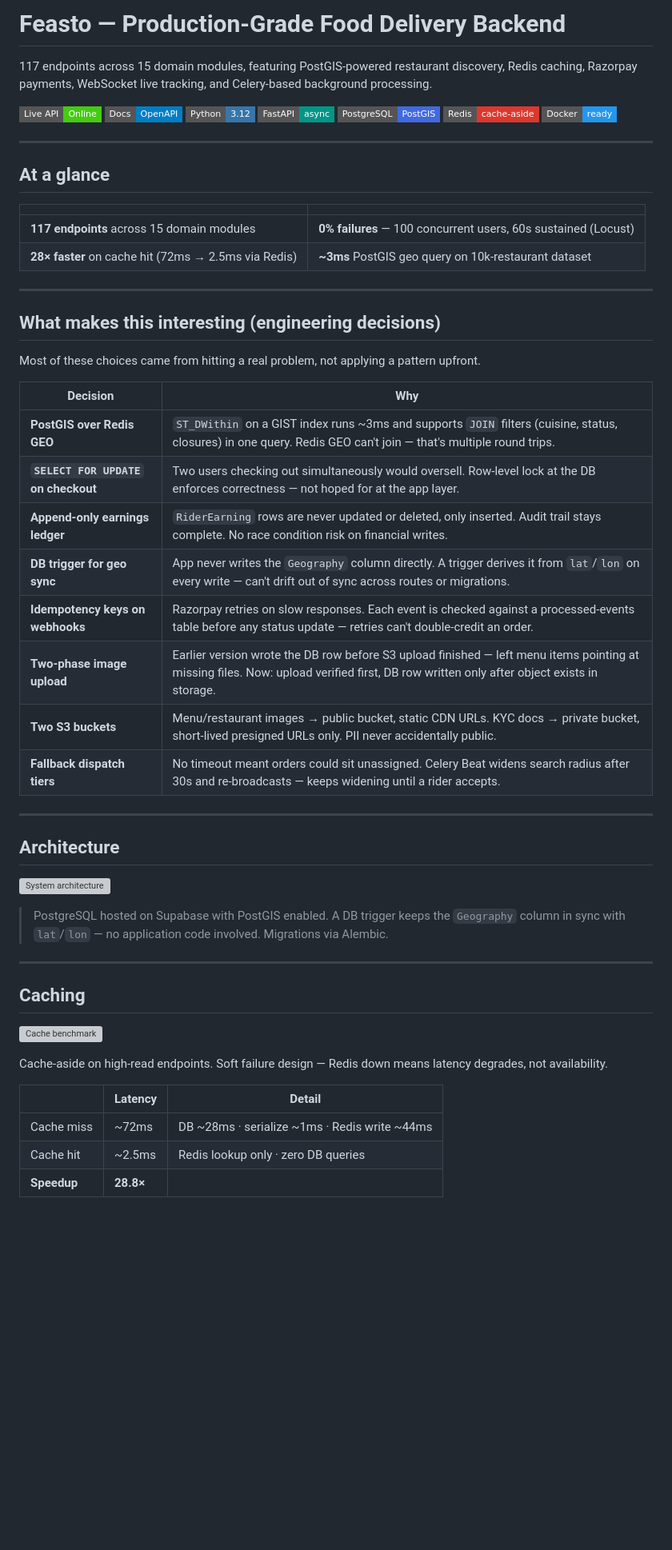
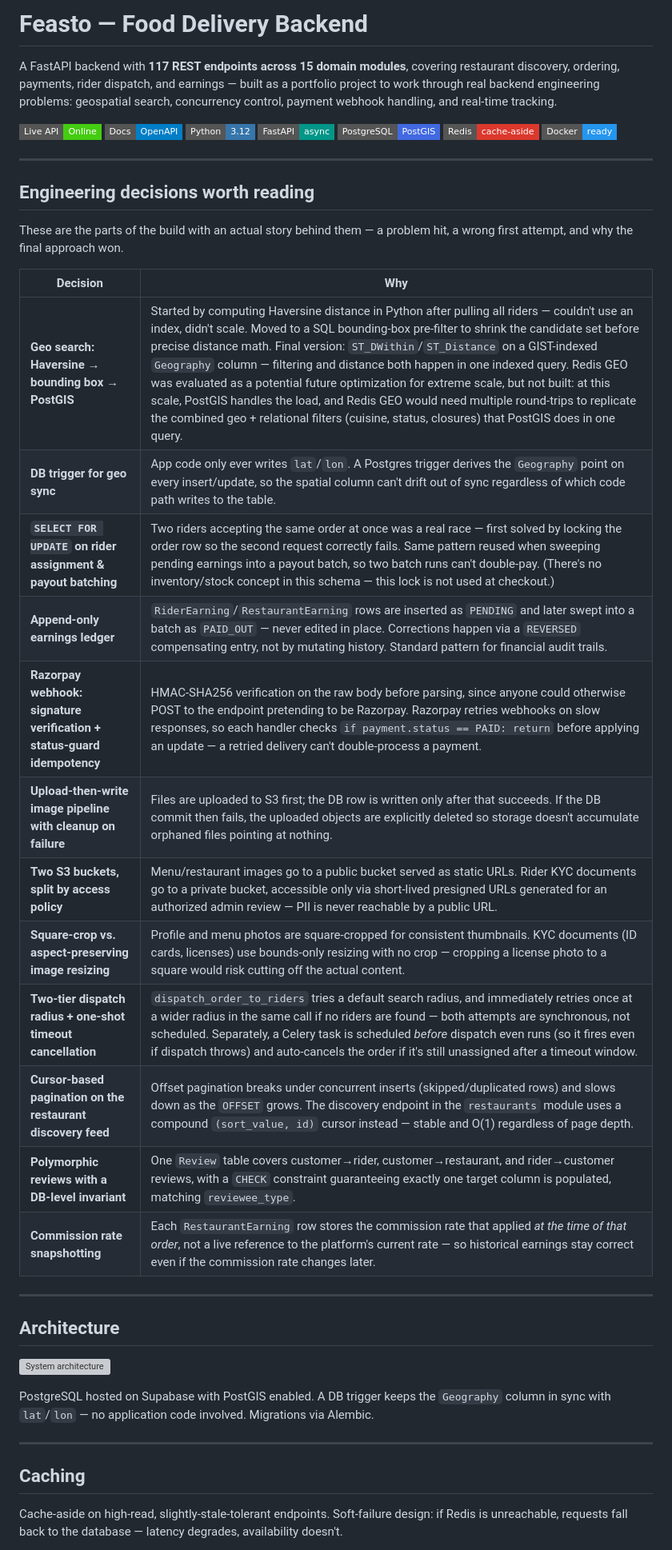
Before and after one commit to mrSm00th/feasto, a Markdown page: README.md, the part around one of its changes. Shown at 80% size. GitHub-like rendering; badges without logos; blank space fills up the shorter version; grey boxes are pictures that could not be loaded.

```diff
--- a/README.md
+++ b/README.md
@@ -1,6 +1,6 @@
-# Feasto — Production-Grade Food Delivery Backend
+# Feasto — Food Delivery Backend
 
-117 endpoints across 15 domain modules, featuring PostGIS-powered restaurant discovery, Redis caching, Razorpay payments, WebSocket live tracking, and Celery-based background processing.
+A FastAPI backend with **117 REST endpoints across 15 domain modules**, covering restaurant discovery, ordering, payments, rider dispatch, and earnings — built as a portfolio project to work through real backend engineering problems: geospatial search, concurrency control, payment webhook handling, and real-time tracking.
 
 [![Live API](https://img.shields.io/badge/Live_API-Online-success?style=flat-square)](https://mrsmoothop-feasto.hf.space)
 [![Swagger Docs](https://img.shields.io/badge/Docs-OpenAPI-blue?style=flat-square)](https://mrsmoothop-feasto.hf.space/docs)
@@ -12,29 +12,24 @@
 
 ---
 
-## At a glance
+## Engineering decisions worth reading
 
-| | |
-|---|---|
-| **117 endpoints** across 15 domain modules | **0% failures** — 100 concurrent users, 60s sustained (Locust) |
-| **28× faster** on cache hit (72ms → 2.5ms via Redis) | **~3ms** PostGIS geo query on 10k-restaurant dataset |
-
----
-
-## What makes this interesting (engineering decisions)
-
-Most of these choices came from hitting a real problem, not applying a pattern upfront.
+These are the parts of the build with an actual story behind them — a problem hit, a wrong first attempt, and why the final approach won.
 
 | Decision | Why |
 |---|---|
-| **PostGIS over Redis GEO** | `ST_DWithin` on a GIST index runs ~3ms and supports `JOIN` filters (cuisine, status, closures) in one query. Redis GEO can't join — that's multiple round trips. |
-| **`SELECT FOR UPDATE` on checkout** | Two users checking out simultaneously would oversell. Row-level lock at the DB enforces correctness — not hoped for at the app layer. |
-| **Append-only earnings ledger** | `RiderEarning` rows are never updated or deleted, only inserted. Audit trail stays complete. No race condition risk on financial writes. |
-| **DB trigger for geo sync** | App never writes the `Geography` column directly. A trigger derives it from `lat`/`lon` on every write — can't drift out of sync across routes or migrations. |
-| **Idempotency keys on webhooks** | Razorpay retries on slow responses. Each event is checked against a processed-events table before any status update — retries can't double-credit an order. |
-| **Two-phase image upload** | Earlier version wrote the DB row before S3 upload finished — left menu items pointing at missing files. Now: upload verified first, DB row written only after object exists in storage. |
-| **Two S3 buckets** | Menu/restaurant images → public bucket, static CDN URLs. KYC docs → private bucket, short-lived presigned URLs only. PII never accidentally public. |
-| **Fallback dispatch tiers** | No timeout meant orders could sit unassigned. Celery Beat widens search radius after 30s and re-broadcasts — keeps widening until a rider accepts. |
+| **Geo search: Haversine → bounding box → PostGIS** | Started by computing Haversine distance in Python after pulling all riders — couldn't use an index, didn't scale. Moved to a SQL bounding-box pre-filter to shrink the candidate set before precise distance math. Final version: `ST_DWithin`/`ST_Distance` on a GIST-indexed `Geography` column — filtering and distance both happen in one indexed query. Redis GEO was evaluated as a potential future optimization for extreme scale, but not built: at this scale, PostGIS handles the load, and Redis GEO would need multiple round-trips to replicate the combined geo + relational filters (cuisine, status, closures) that PostGIS does in one query. |
+| **DB trigger for geo sync** | App code only ever writes `lat`/`lon`. A Postgres trigger derives the `Geography` point on every insert/update, so the spatial column can't drift out of sync regardless of which code path writes to the table. |
+| **`SELECT FOR UPDATE` on rider assignment & payout batching** | Two riders accepting the same order at once was a real race — first solved by locking the order row so the second request correctly fails. Same pattern reused when sweeping pending earnings into a payout batch, so two batch runs can't double-pay. (There's no inventory/stock concept in this schema — this lock is not used at checkout.) |
+| **Append-only earnings ledger** | `RiderEarning`/`RestaurantEarning` rows are inserted as `PENDING` and later swept into a batch as `PAID_OUT` — never edited in place. Corrections happen via a `REVERSED` compensating entry, not by mutating history. Standard pattern for financial audit trails. |
+| **Razorpay webhook: signature verification + status-guard idempotency** | HMAC-SHA256 verification on the raw body before parsing, since anyone could otherwise POST to the endpoint pretending to be Razorpay. Razorpay retries webhooks on slow responses, so each handler checks `if payment.status == PAID: return` before applying an update — a retried delivery can't double-process a payment. |
+| **Upload-then-write image pipeline with cleanup on failure** | Files are uploaded to S3 first; the DB row is written only after that succeeds. If the DB commit then fails, the uploaded objects are explicitly deleted so storage doesn't accumulate orphaned files pointing at nothing. |
+| **Two S3 buckets, split by access policy** | Menu/restaurant images go to a public bucket served as static URLs. Rider KYC documents go to a private bucket, accessible only via short-lived presigned URLs generated for an authorized admin review — PII is never reachable by a public URL. |
+| **Square-crop vs. aspect-preserving image resizing** | Profile and menu photos are square-cropped for consistent thumbnails. KYC documents (ID cards, licenses) use bounds-only resizing with no crop — cropping a license photo to a square would risk cutting off the actual content. |
+| **Two-tier dispatch radius + one-shot timeout cancellation** | `dispatch_order_to_riders` tries a default search radius, and immediately retries once at a wider radius in the same call if no riders are found — both attempts are synchronous, not scheduled. Separately, a Celery task is scheduled *before* dispatch even runs (so it fires even if dispatch throws) and auto-cancels the order if it's still unassigned after a timeout window. |
+| **Cursor-based pagination on the restaurant discovery feed** | Offset pagination breaks under concurrent inserts (skipped/duplicated rows) and slows down as the `OFFSET` grows. The discovery endpoint in the `restaurants` module uses a compound `(sort_value, id)` cursor instead — stable and O(1) regardless of page depth. |
+| **Polymorphic reviews with a DB-level invariant** | One `Review` table covers customer→rider, customer→restaurant, and rider→customer reviews, with a `CHECK` constraint guaranteeing exactly one target column is populated, matching `reviewee_type`. |
+| **Commission rate snapshotting** | Each `RestaurantEarning` row stores the commission rate that applied *at the time of that order*, not a live reference to the platform's current rate — so historical earnings stay correct even if the commission rate changes later. |
 
 ---
 
@@ -42,20 +37,12 @@ Most of these choices came from hitting a real problem, not applying a pattern u
 
 ![System architecture](assets/feasto_architecture_diagram.svg)
 
-> PostgreSQL hosted on Supabase with PostGIS enabled. A DB trigger keeps the `Geography` column in sync with `lat`/`lon` — no application code involved. Migrations via Alembic.
+PostgreSQL hosted on Supabase with PostGIS enabled. A DB trigger keeps the `Geography` column in sync with `lat`/`lon` — no application code involved. Migrations via Alembic.
 
 ---
 
 ## Caching
 
-![Cache benchmark](assets/feasto_redis_cache_benchmark.svg)
-
-Cache-aside on high-read endpoints. Soft failure design — Redis down means latency degrades, not availability.
-
-| | Latency | Detail |
-|---|---|---|
-| Cache miss | ~72ms | DB ~28ms · serialize ~1ms · Redis write ~44ms |
-| Cache hit | ~2.5ms | Redis lookup only · zero DB queries |
-| **Speedup** | **28.8×** | |
+Cache-aside on high-read, slightly-stale-tolerant endpoints. Soft-failure design: if Redis is unreachable, requests fall back to the database — latency degrades, availability doesn't.
 
 **Cached:** restaurant detail · discovery feed · cuisine list · dish search
```
Also changed, not shown: other parts of README.md (+68 -30 lines).
